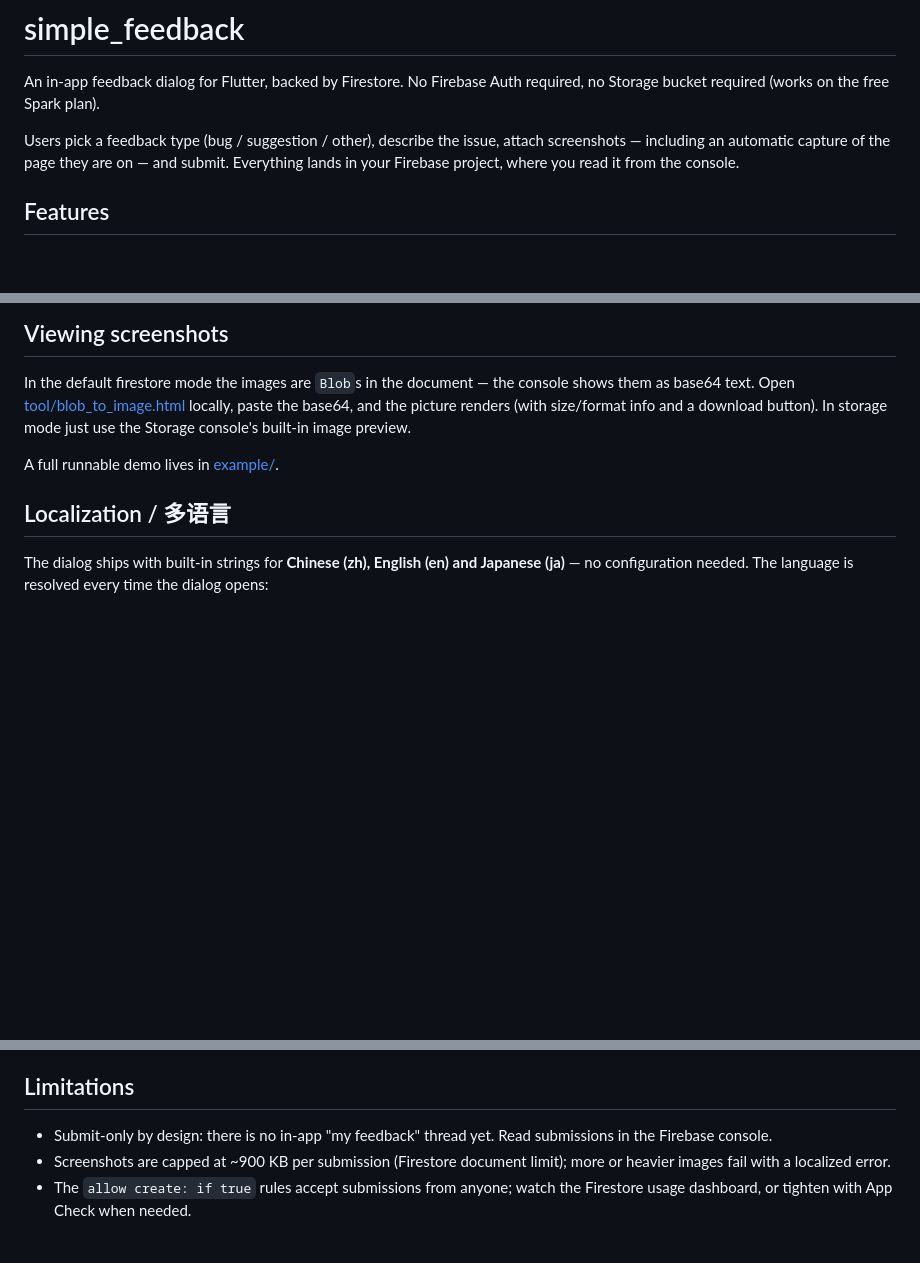
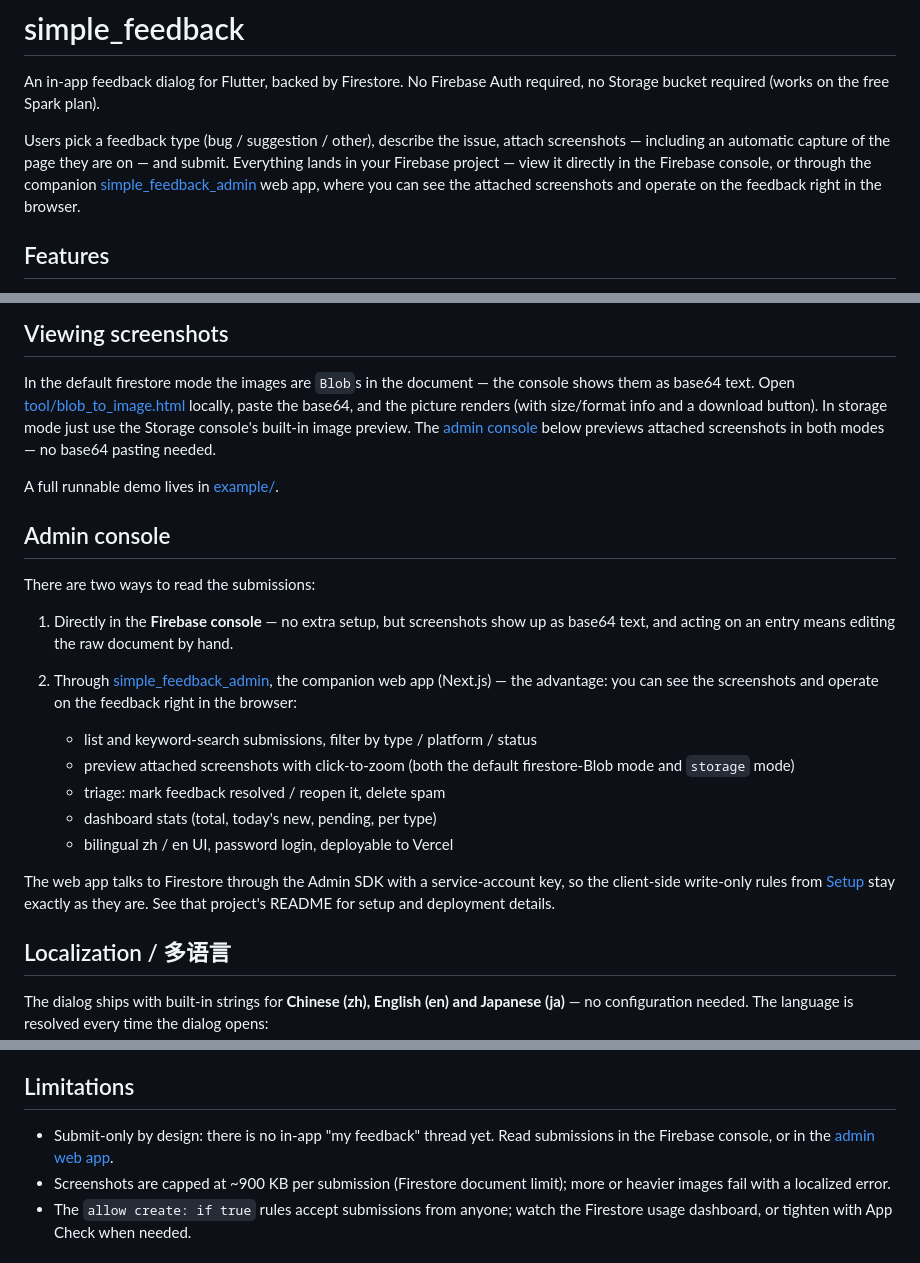
Before and after one commit to zhixiakj/simple_feedback, a Markdown page: README.md, 3 parts joined by grey strips. GitHub-like rendering; blank space fills up the shorter version.

Commit message:
add description of admin console

```diff
--- a/README.md
+++ b/README.md
@@ -5,8 +5,11 @@ required, no Storage bucket required (works on the free Spark plan).
 
 Users pick a feedback type (bug / suggestion / other), describe the issue,
 attach screenshots — including an automatic capture of the page they are on —
-and submit. Everything lands in your Firebase project, where you read it from
-the console.
+and submit. Everything lands in your Firebase project — view it directly in
+the Firebase console, or through the companion
+[simple_feedback_admin](https://github.com/zhixiakj/simple_feedback_admin)
+web app, where you can see the attached screenshots and operate on the
+feedback right in the browser.
 
 ## Features
 
@@ -264,9 +267,34 @@ In the default firestore mode the images are `Blob`s in the document — the
 console shows them as base64 text. Open
 [tool/blob_to_image.html](tool/blob_to_image.html) locally, paste the base64,
 and the picture renders (with size/format info and a download button). In
-storage mode just use the Storage console's built-in image preview.
+storage mode just use the Storage console's built-in image preview. The
+[admin console](#admin-console) below previews attached screenshots in both
+modes — no base64 pasting needed.
 
 A full runnable demo lives in [example/](example/).
+
+## Admin console
+
+There are two ways to read the submissions:
+
+1. Directly in the **Firebase console** — no extra setup, but screenshots
+   show up as base64 text, and acting on an entry means editing the raw
+   document by hand.
+2. Through
+   [simple_feedback_admin](https://github.com/zhixiakj/simple_feedback_admin),
+   the companion web app (Next.js) — the advantage: you can see the
+   screenshots and operate on the feedback right in the browser:
+
+   - list and keyword-search submissions, filter by type / platform / status
+   - preview attached screenshots with click-to-zoom (both the default
+     firestore-Blob mode and `storage` mode)
+   - triage: mark feedback resolved / reopen it, delete spam
+   - dashboard stats (total, today's new, pending, per type)
+   - bilingual zh / en UI, password login, deployable to Vercel
+
+The web app talks to Firestore through the Admin SDK with a service-account
+key, so the client-side write-only rules from [Setup](#setup) stay exactly
+as they are. See that project's README for setup and deployment details.
 
 ## Localization / 多语言
 
@@ -361,7 +389,8 @@ resolution re-runs on every dialog open and follows live locale switches.
 ## Limitations
 
 - Submit-only by design: there is no in-app "my feedback" thread yet. Read
-  submissions in the Firebase console.
+  submissions in the Firebase console, or in the
+  [admin web app](https://github.com/zhixiakj/simple_feedback_admin).
 - Screenshots are capped at ~900 KB per submission (Firestore document
   limit); more or heavier images fail with a localized error.
 - The `allow create: if true` rules accept submissions from anyone; watch the
```
